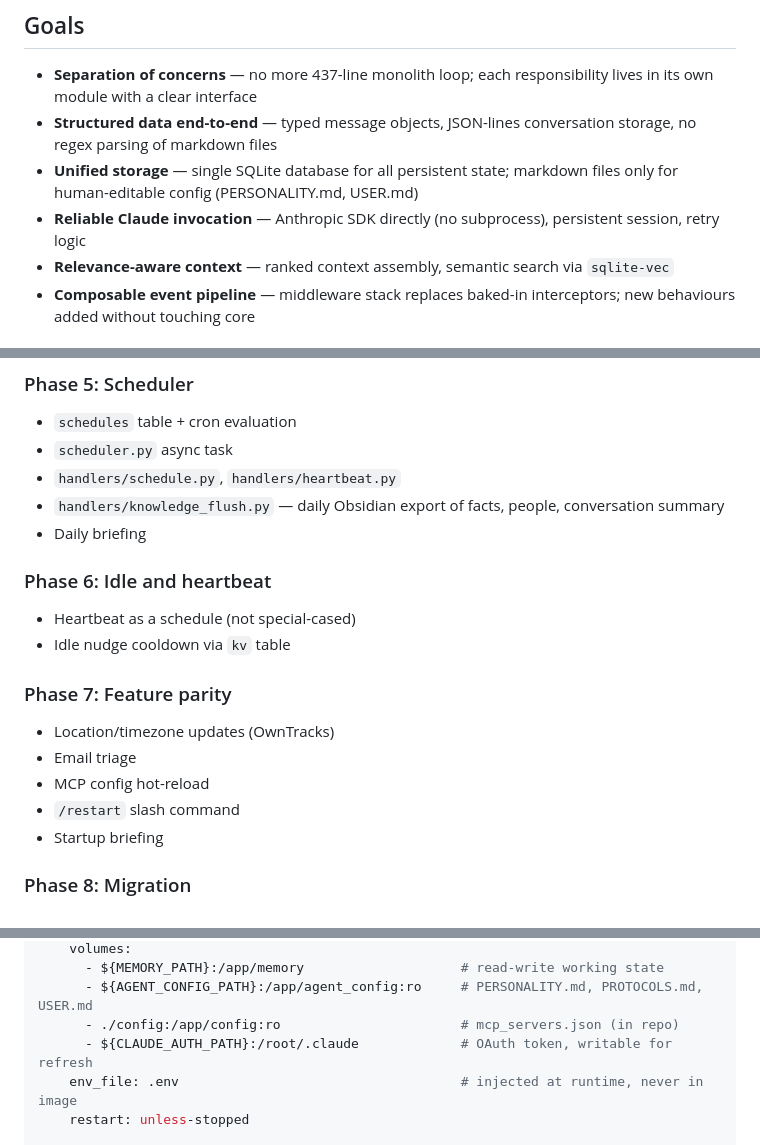
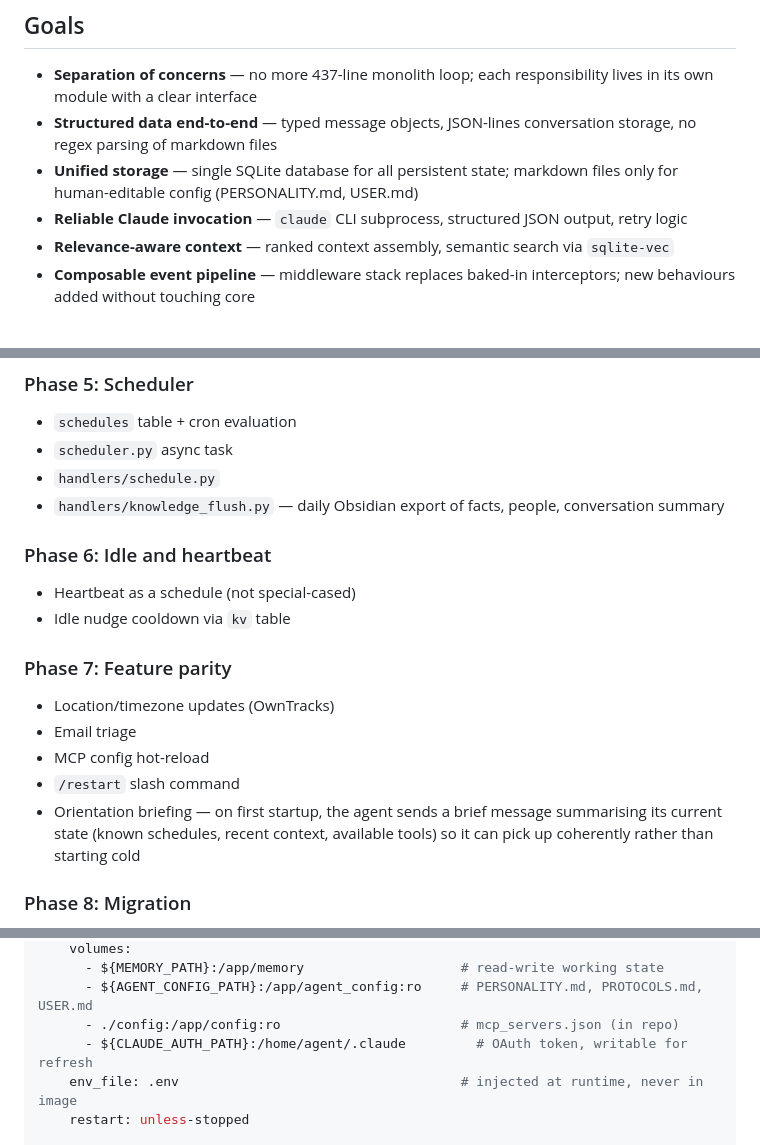
Before and after one commit to awfulwoman/awfulclaw, a Markdown page: docs/REIMPLEMENTATION_PLAN.md, 3 parts joined by grey strips. Rendered like a GitHub page.

Commit message:
docs: fix bugs and clean up plan inconsistencies
- Fix CLI vs SDK contradiction in goals
- Fix auth mount path (/home/agent/.claude not /root/.claude)
- Remove condition field from schedules schema (unexplained placeholder)
- Remove daily briefing as built-in feature (user configures via schedule tool)
- Rename startup briefing → orientation briefing with clear description
- Remove briefing_time from Settings

Co-Authored-By: Claude Sonnet 4.6 <noreply@anthropic.com>

```diff
--- a/docs/REIMPLEMENTATION_PLAN.md
+++ b/docs/REIMPLEMENTATION_PLAN.md
@@ -7,7 +7,7 @@ This document describes a clean-room reimplementation of awfulclaw in Python, in
 - **Separation of concerns** — no more 437-line monolith loop; each responsibility lives in its own module with a clear interface
 - **Structured data end-to-end** — typed message objects, JSON-lines conversation storage, no regex parsing of markdown files
 - **Unified storage** — single SQLite database for all persistent state; markdown files only for human-editable config (PERSONALITY.md, USER.md)
-- **Reliable Claude invocation** — Anthropic SDK directly (no subprocess), persistent session, retry logic
+- **Reliable Claude invocation** — `claude` CLI subprocess, structured JSON output, retry logic
 - **Relevance-aware context** — ranked context assembly, semantic search via `sqlite-vec`
 - **Composable event pipeline** — middleware stack replaces baked-in interceptors; new behaviours added without touching core
 
@@ -597,9 +595,8 @@ These live in `AGENT_CONFIG_PATH` on the host, mounted read-only into the contai
 ### Phase 5: Scheduler
 - `schedules` table + cron evaluation
 - `scheduler.py` async task
-- `handlers/schedule.py`, `handlers/heartbeat.py`
+- `handlers/schedule.py`
 - `handlers/knowledge_flush.py` — daily Obsidian export of facts, people, conversation summary
-- Daily briefing
 
 ### Phase 6: Idle and heartbeat
 - Heartbeat as a schedule (not special-cased)
@@ -610,7 +607,7 @@ These live in `AGENT_CONFIG_PATH` on the host, mounted read-only into the contai
 - Email triage
 - MCP config hot-reload
 - `/restart` slash command
-- Startup briefing
+- Orientation briefing — on first startup, the agent sends a brief message summarising its current state (known schedules, recent context, available tools) so it can pick up coherently rather than starting cold
 
 ### Phase 8: Migration
 - Import script: read `schedules.json` → insert into new DB
@@ -660,7 +657,7 @@ services:
       - ${MEMORY_PATH}:/app/memory                    # read-write working state
       - ${AGENT_CONFIG_PATH}:/app/agent_config:ro     # PERSONALITY.md, PROTOCOLS.md, USER.md
       - ./config:/app/config:ro                       # mcp_servers.json (in repo)
-      - ${CLAUDE_AUTH_PATH}:/root/.claude             # OAuth token, writable for refresh
+      - ${CLAUDE_AUTH_PATH}:/home/agent/.claude         # OAuth token, writable for refresh
     env_file: .env                                    # injected at runtime, never in image
     restart: unless-stopped
 
```
Also changed, not shown: other parts of docs/REIMPLEMENTATION_PLAN.md (+1 -3 lines).
